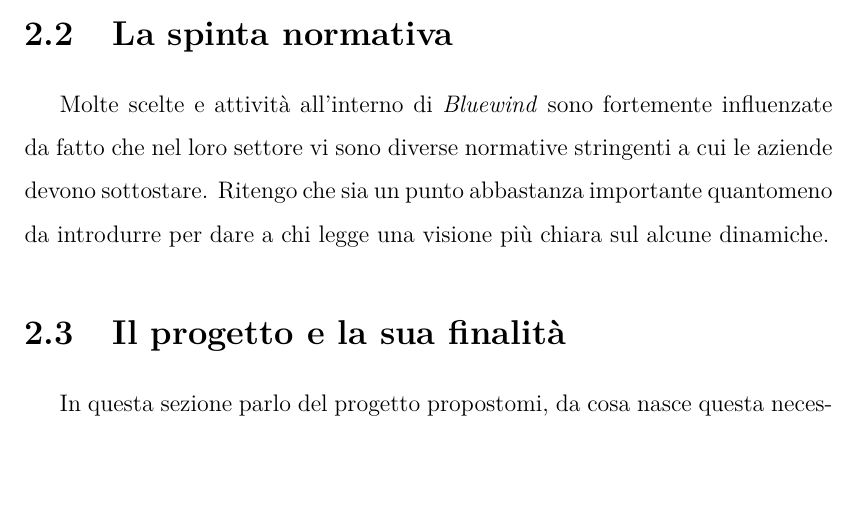
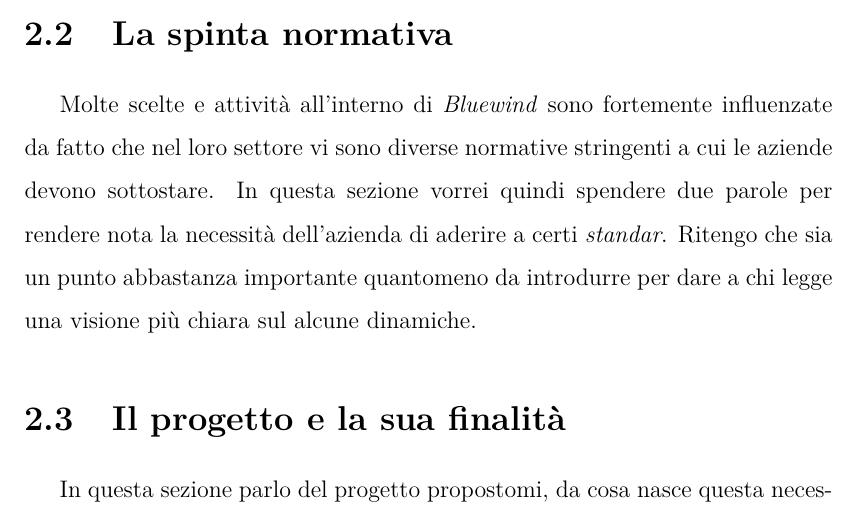
Before and after one commit to nenadkk/Tesi, a LaTeX thesis (thesis.tex, which reads chapters/2_descrizione_del_tirocinio.tex): part of page 13 of 20, cut so that both start at the same text, the shorter picture padded with empty space. The pictures show the PDF file NenadRadulovic.pdf that the author committed with the source.

Commit message:
modificata una descrizione nel cap 2

```diff
--- a/chapters/2_descrizione_del_tirocinio.tex
+++ b/chapters/2_descrizione_del_tirocinio.tex
@@ -5,6 +5,7 @@
 In questa sezione parlo di come gli stage si integrino all'interno del piano aziendale e quali obiettivi l'azienda cerca di perseguire con essi.
 \section{La spinta normativa}
 Molte scelte e attività all'interno di \cor{Bluewind} sono fortemente influenzate da fatto che nel loro settore vi sono diverse normative stringenti a cui le aziende devono sottostare.
+In questa sezione vorrei quindi spendere due parole per rendere nota la necessità dell'azienda di aderire a certi \cor{standar}.
 Ritengo che sia un punto abbastanza importante quantomeno da introdurre per dare a chi legge una visione più chiara sul alcune dinamiche.
 \section{Il progetto e la sua finalità}
 In questa sezione parlo del progetto propostomi, da cosa nasce questa necessità e quale ruolo può avere all'interno del contesto aziendale.
```
Also changed, not shown: NenadRadulovic.pdf.
